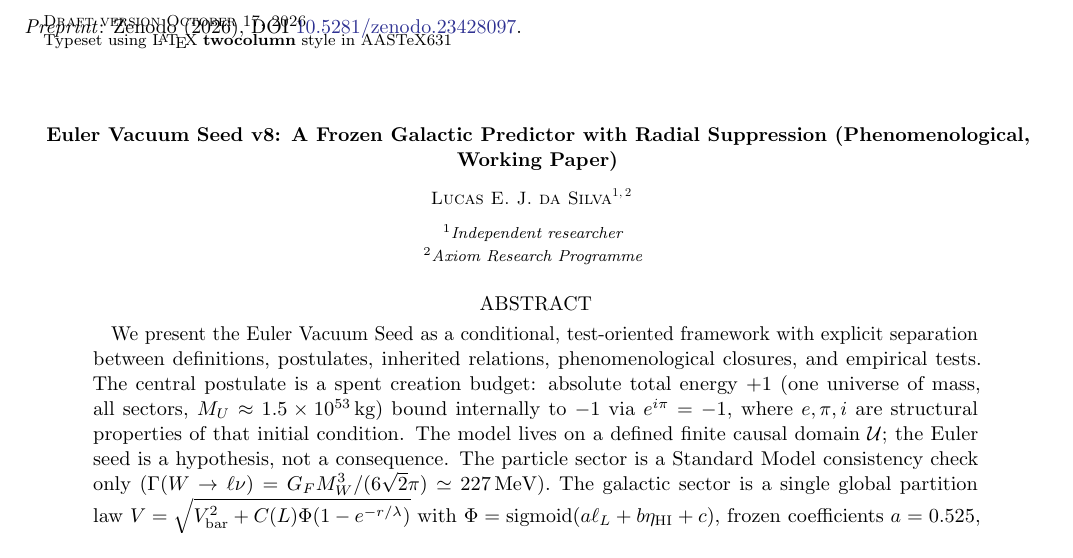
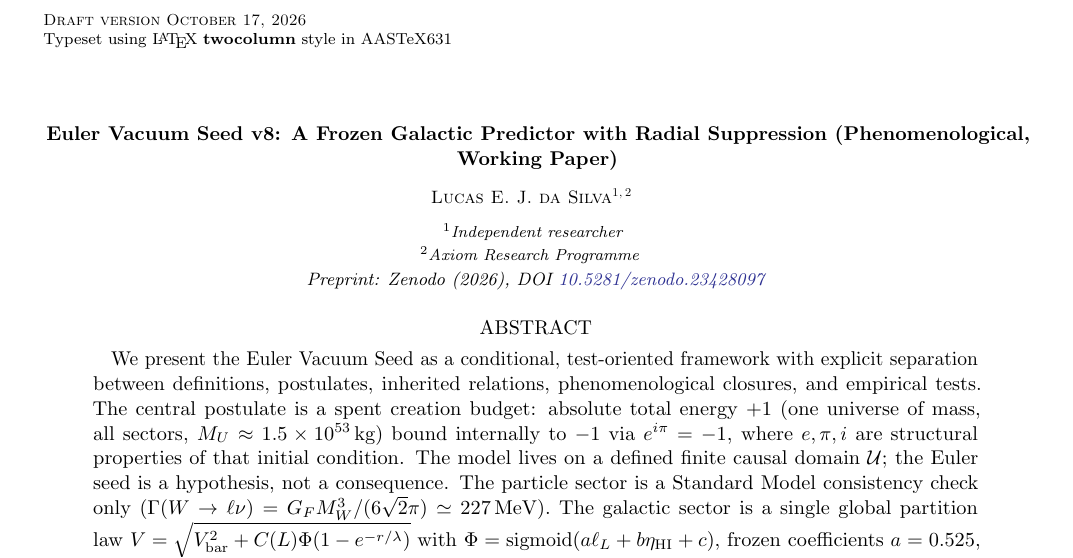
Before and after one commit to n4rus/euler-vacuum-seed, a LaTeX paper (papers/euler_vacuum_seed_v8.tex): part of page 1 of 11, cut so that both start at the same text. Compiled offline with pdfLaTeX.

Commit message:
fix DOI placement: under affiliation 2 (aastex frontmatter note area avoided)

```diff
--- a/papers/euler_vacuum_seed_v8.tex
+++ b/papers/euler_vacuum_seed_v8.tex
@@ -13,7 +13,7 @@
 
 \author{Lucas E.~J.~da Silva}
 \affiliation{Independent researcher}
-\affiliation{Axiom Research Programme}
+\affiliation{Axiom Research Programme \\ {\small\textit{Preprint}: Zenodo (2026), DOI \href{https://doi.org/10.5281/zenodo.23428097}{10.5281/zenodo.23428097}}}
 
 
 
@@ -23,9 +23,6 @@ We present the Euler Vacuum Seed as a conditional, test-oriented framework with
 \end{abstract}
 
 \keywords{Euler seed --- vacuum energy --- galaxy kinematics --- SPARC --- symbolic regression --- dark energy --- information theory}
-
-\vspace{0.4em}
-\noindent\textit{Preprint}: Zenodo (2026), DOI \href{https://doi.org/10.5281/zenodo.23428097}{10.5281/zenodo.23428097}.\par
 
 \section{Introduction}
 A useful speculative theory should make a clean distinction between what is assumed, what follows mathematically, and what is actually constrained by data. Earlier formulations of the Euler Vacuum Seed combined these layers too closely. This version is therefore organized around a single central postulate and a sequence of explicitly labelled consequences.
```
Also changed, not shown: papers/euler_vacuum_seed_v8.pdf.
